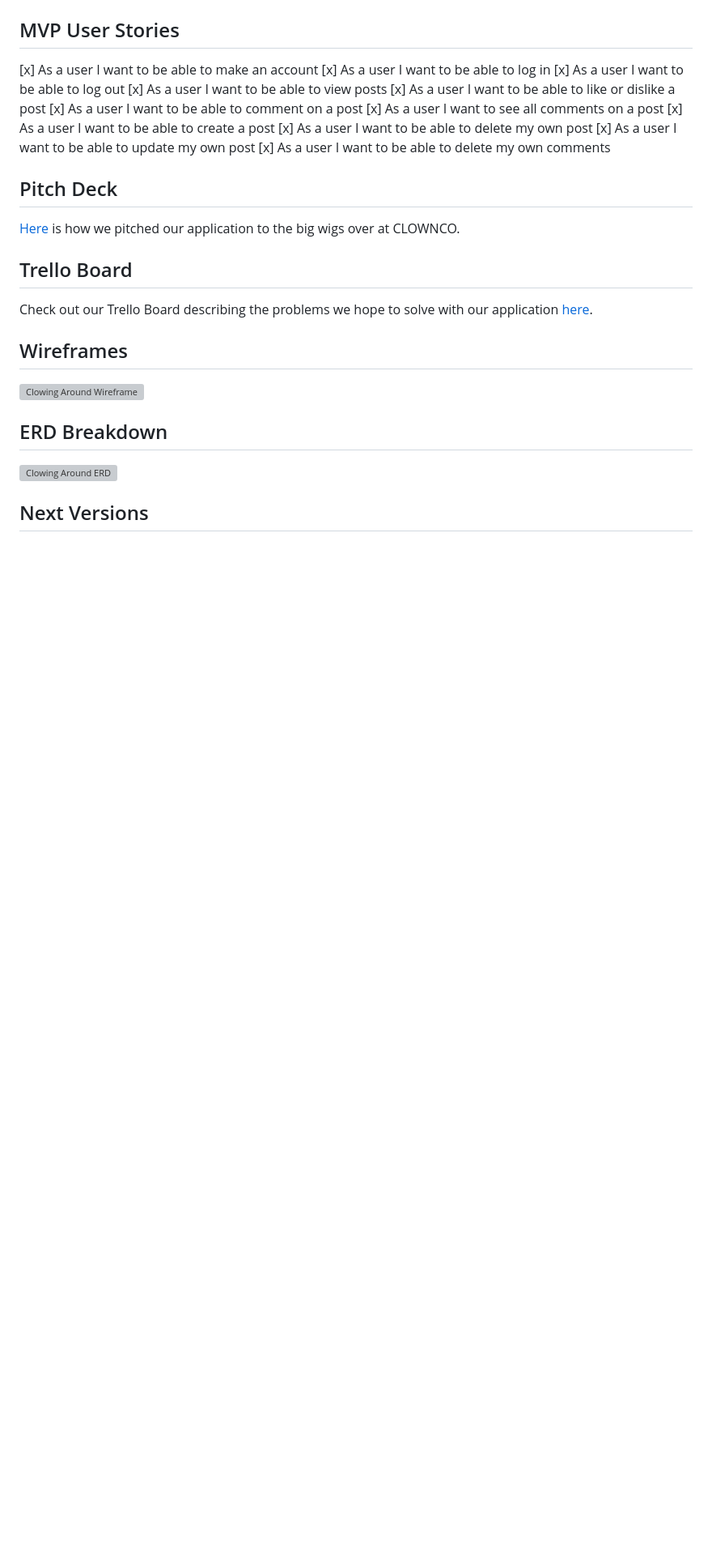
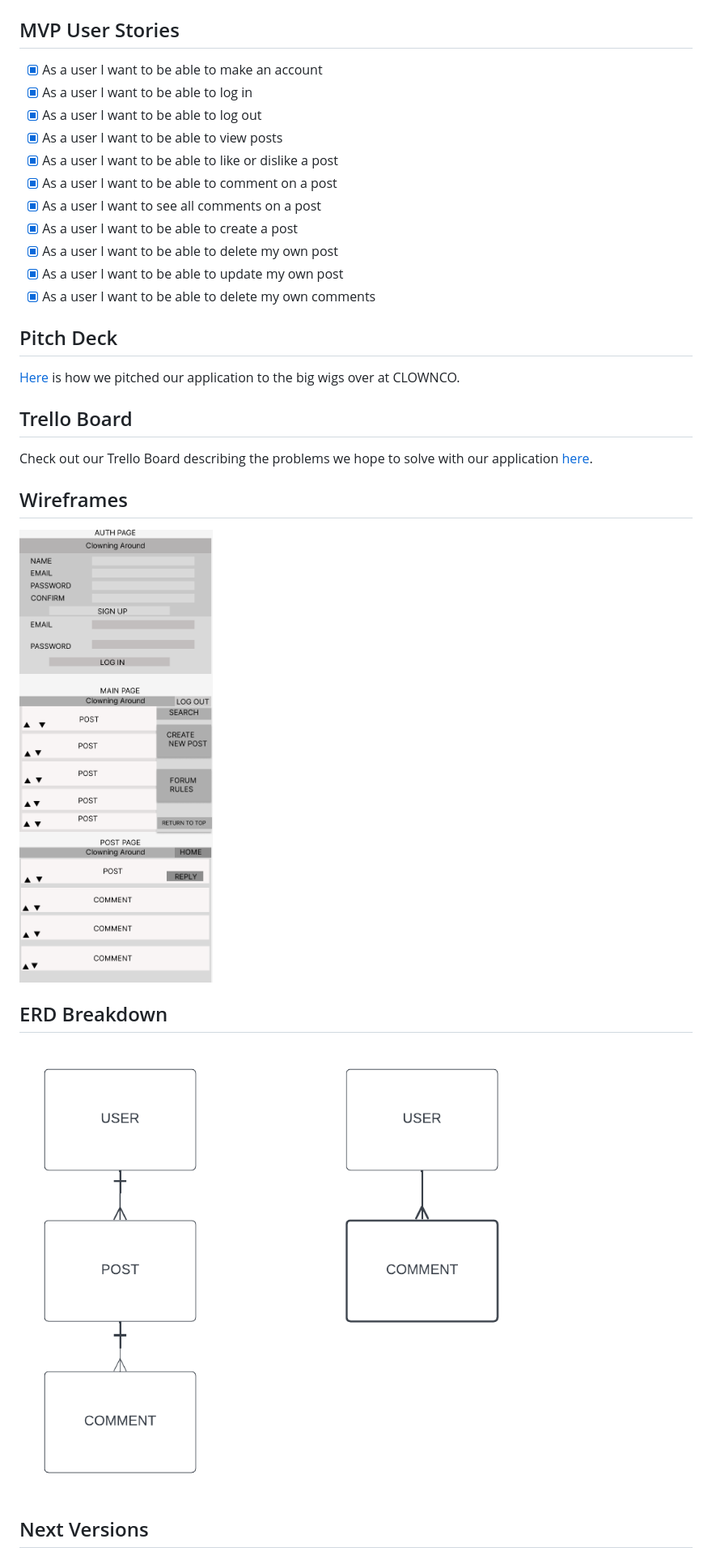
Before and after one commit to briant1312/project-3-Clowning-Around, a Markdown page: README.md, the part around the change printed below. Shown: that part at 81% size. Rendered like a GitHub page; pictures changed too: images/ClowningAroundERD.png (added), images/ClowningAroundWireframe.png (added); blank space fills up the shorter version; grey boxes are pictures that could not be loaded.

```diff
--- a/README.md
+++ b/README.md
@@ -23,17 +23,17 @@ ScreenShots
 MVP User Stories
 ----------------
 
-[x] As a user I want to be able to make an account
-[x] As a user I want to be able to log in
-[x] As a user I want to be able to log out
-[x] As a user I want to be able to view posts
-[x] As a user I want to be able to like or dislike a post
-[x] As a user I want to be able to comment on a post
-[x] As a user I want to see all comments on a post
-[x] As a user I want to be able to create a post
-[x] As a user I want to be able to delete my own post
-[x] As a user I want to be able to update my own post
-[x] As a user I want to be able to delete my own comments
+- [x] As a user I want to be able to make an account
+- [x] As a user I want to be able to log in
+- [x] As a user I want to be able to log out
+- [x] As a user I want to be able to view posts
+- [x] As a user I want to be able to like or dislike a post
+- [x] As a user I want to be able to comment on a post
+- [x] As a user I want to see all comments on a post
+- [x] As a user I want to be able to create a post
+- [x] As a user I want to be able to delete my own post
+- [x] As a user I want to be able to update my own post
+- [x] As a user I want to be able to delete my own comments
 
 Pitch Deck
 ---------------------
@@ -47,11 +47,11 @@ Check out our Trello Board describing the problems we hope to solve with our app
 
 Wireframes
 -----------------
-![Clowing Around Wireframe](images/CLOWING%20AROUND.png)
+![Clowing Around Wireframe](/images/ClowningAroundWireframe.png)
 
 ERD Breakdown
 ---------------------
-![Clowing Around ERD](images/Clowning%20around.png)
+![Clowing Around ERD](/images/ClowningAroundERD.png)
 
 
 Next Versions
```
Also changed, not shown: other parts of README.md (+4 -4 lines), images/CreateNewPost.png (added), images/HomePage.png (added), images/LoginPage.png (added), images/PostPage.png (added).
